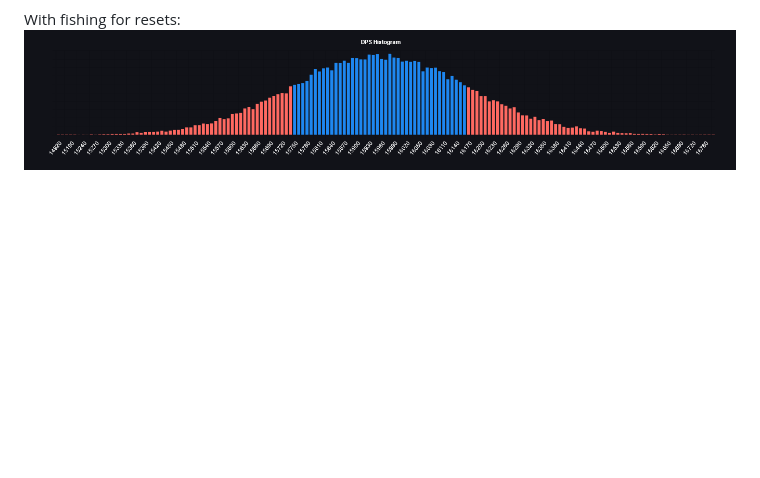
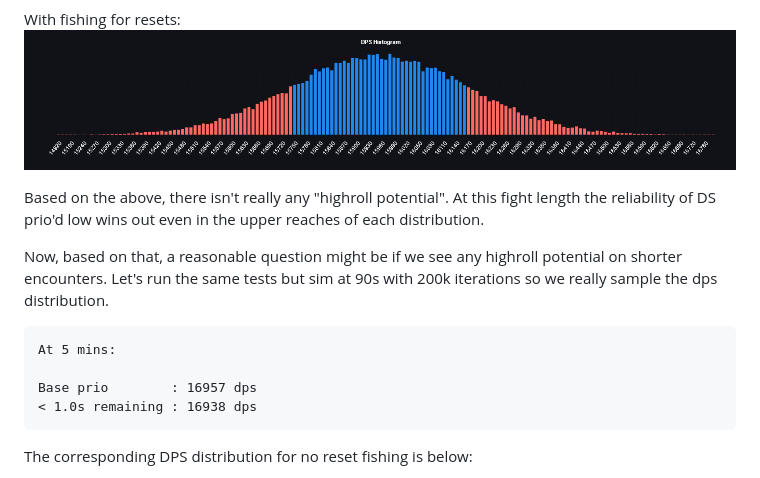
Before and after one commit to hypernormalisation/zeal, a Markdown page: ret_apls_icc.md, the part around the change printed below. Rendered like a GitHub page; blank space fills up the shorter version.

Commit message:
more fish

````diff
--- a/ret_apls_icc.md
+++ b/ret_apls_icc.md
@@ -245,3 +245,19 @@ With no fishing for resets:
 
 With fishing for resets:
 ![withfish_5mins](https://github.com/hypernormalisation/zeal/blob/main/figs/t3_withfish_5mins.png?raw=true)
+
+Based on the above, there isn't really any "highroll potential". At this fight length the reliability of DS prio'd low wins out even in the upper reaches of each distribution.
+
+Now, based on that, a reasonable question might be if we see any highroll potential on shorter encounters.
+Let's run the same tests but sim at 90s with 200k iterations so we really sample the dps distribution.
+
+```
+At 5 mins:
+
+Base prio        : 16957 dps
+< 1.0s remaining : 16938 dps
+```
+
+The corresponding DPS distribution for no reset fishing is below:
+
+
````
Also changed, not shown: other parts of ret_apls_icc.md (+2 -0 lines), figs/t3_nofish_90s.png (added), figs/t3_withfish_90s.png (added).
